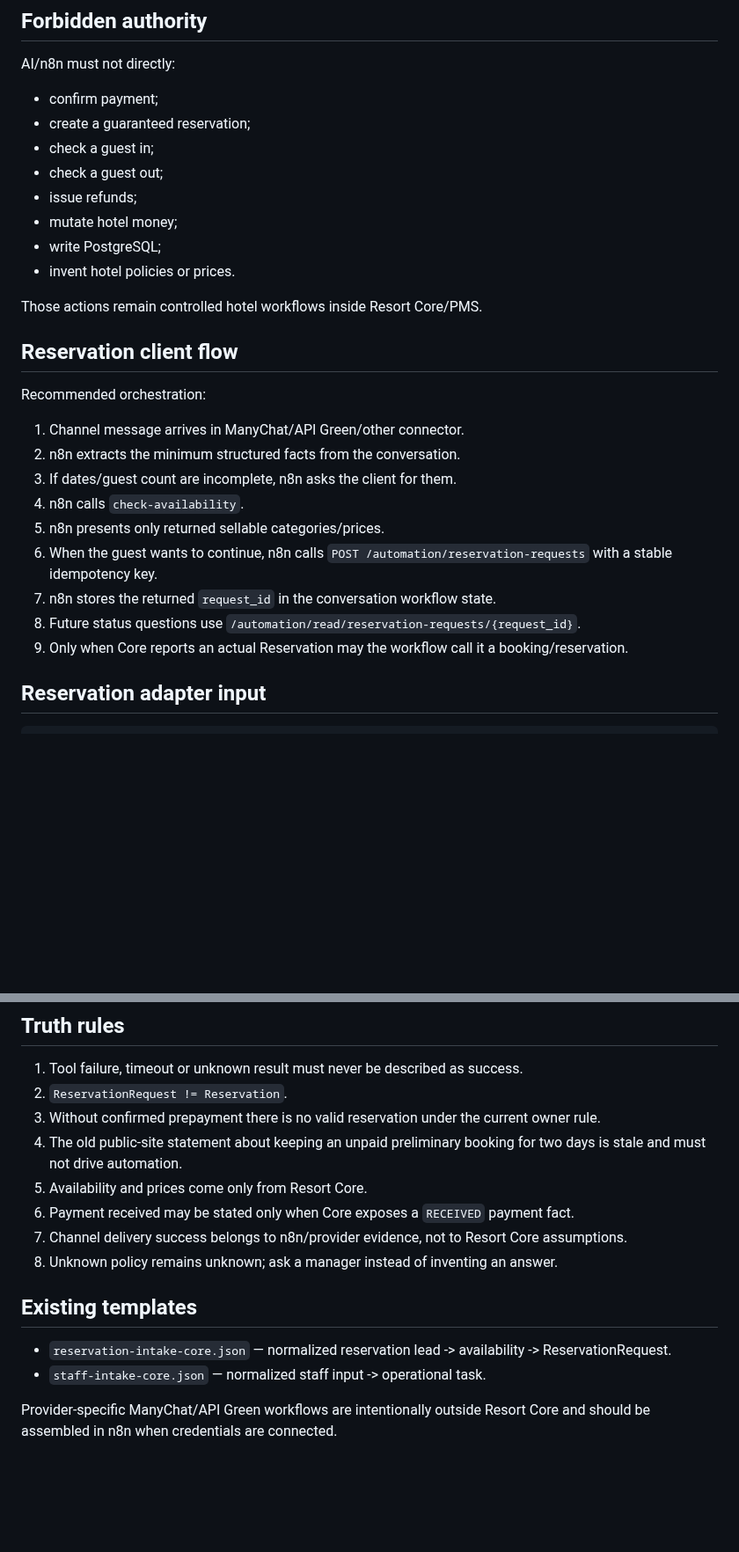
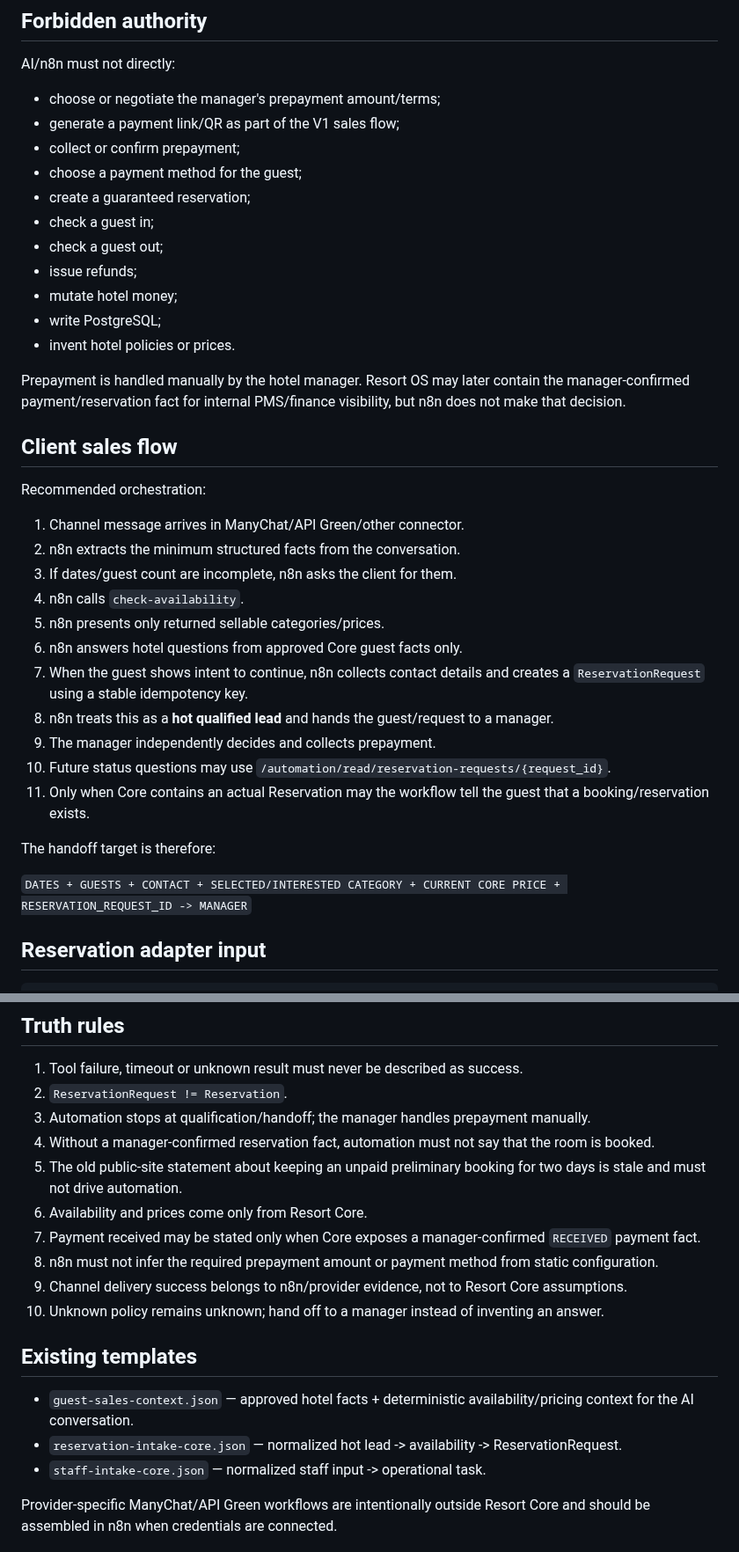
Before and after one commit to stvelikiy-star/resort-os, a Markdown page: automation/n8n/README.md, 2 parts joined by grey strips. Shown at 88% size. GitHub-like rendering; blank space fills up the shorter version.

Commit message:
define n8n hot-lead handoff and manual prepayment boundary

```diff
--- a/automation/n8n/README.md
+++ b/automation/n8n/README.md
@@ -62,7 +64,10 @@ This is optional for centralized audit/control. n8n remains responsible for actu
 
 AI/n8n must not directly:
 
-- confirm payment;
+- choose or negotiate the manager's prepayment amount/terms;
+- generate a payment link/QR as part of the V1 sales flow;
+- collect or confirm prepayment;
+- choose a payment method for the guest;
 - create a guaranteed reservation;
 - check a guest in;
 - check a guest out;
@@ -71,9 +76,9 @@ AI/n8n must not directly:
 - write PostgreSQL;
 - invent hotel policies or prices.
 
-Those actions remain controlled hotel workflows inside Resort Core/PMS.
+Prepayment is handled manually by the hotel manager. Resort OS may later contain the manager-confirmed payment/reservation fact for internal PMS/finance visibility, but n8n does not make that decision.
 
-## Reservation client flow
+## Client sales flow
 
 Recommended orchestration:
 
@@ -82,10 +87,16 @@ Recommended orchestration:
 3. If dates/guest count are incomplete, n8n asks the client for them.
 4. n8n calls `check-availability`.
 5. n8n presents only returned sellable categories/prices.
-6. When the guest wants to continue, n8n calls `POST /automation/reservation-requests` with a stable idempotency key.
-7. n8n stores the returned `request_id` in the conversation workflow state.
-8. Future status questions use `/automation/read/reservation-requests/{request_id}`.
-9. Only when Core reports an actual Reservation may the workflow call it a booking/reservation.
+6. n8n answers hotel questions from approved Core guest facts only.
+7. When the guest shows intent to continue, n8n collects contact details and creates a `ReservationRequest` using a stable idempotency key.
+8. n8n treats this as a **hot qualified lead** and hands the guest/request to a manager.
+9. The manager independently decides and collects prepayment.
+10. Future status questions may use `/automation/read/reservation-requests/{request_id}`.
+11. Only when Core contains an actual Reservation may the workflow tell the guest that a booking/reservation exists.
+
+The handoff target is therefore:
+
+`DATES + GUESTS + CONTACT + SELECTED/INTERESTED CATEGORY + CURRENT CORE PRICE + RESERVATION_REQUEST_ID -> MANAGER`
 
 ## Reservation adapter input
 
@@ -130,16 +141,19 @@ Do not infer urgency rules unless they are explicitly approved. `NORMAL` is the
 
 1. Tool failure, timeout or unknown result must never be described as success.
 2. `ReservationRequest != Reservation`.
-3. Without confirmed prepayment there is no valid reservation under the current owner rule.
-4. The old public-site statement about keeping an unpaid preliminary booking for two days is stale and must not drive automation.
-5. Availability and prices come only from Resort Core.
-6. Payment received may be stated only when Core exposes a `RECEIVED` payment fact.
-7. Channel delivery success belongs to n8n/provider evidence, not to Resort Core assumptions.
-8. Unknown policy remains unknown; ask a manager instead of inventing an answer.
+3. Automation stops at qualification/handoff; the manager handles prepayment manually.
+4. Without a manager-confirmed reservation fact, automation must not say that the room is booked.
+5. The old public-site statement about keeping an unpaid preliminary booking for two days is stale and must not drive automation.
+6. Availability and prices come only from Resort Core.
+7. Payment received may be stated only when Core exposes a manager-confirmed `RECEIVED` payment fact.
+8. n8n must not infer the required prepayment amount or payment method from static configuration.
+9. Channel delivery success belongs to n8n/provider evidence, not to Resort Core assumptions.
+10. Unknown policy remains unknown; hand off to a manager instead of inventing an answer.
 
 ## Existing templates
 
-- `reservation-intake-core.json` — normalized reservation lead -> availability -> ReservationRequest.
+- `guest-sales-context.json` — approved hotel facts + deterministic availability/pricing context for the AI conversation.
+- `reservation-intake-core.json` — normalized hot lead -> availability -> ReservationRequest.
 - `staff-intake-core.json` — normalized staff input -> operational task.
 
 Provider-specific ManyChat/API Green workflows are intentionally outside Resort Core and should be assembled in n8n when credentials are connected.
```
Also changed, not shown: other parts of automation/n8n/README.md (+2 -0 lines).
